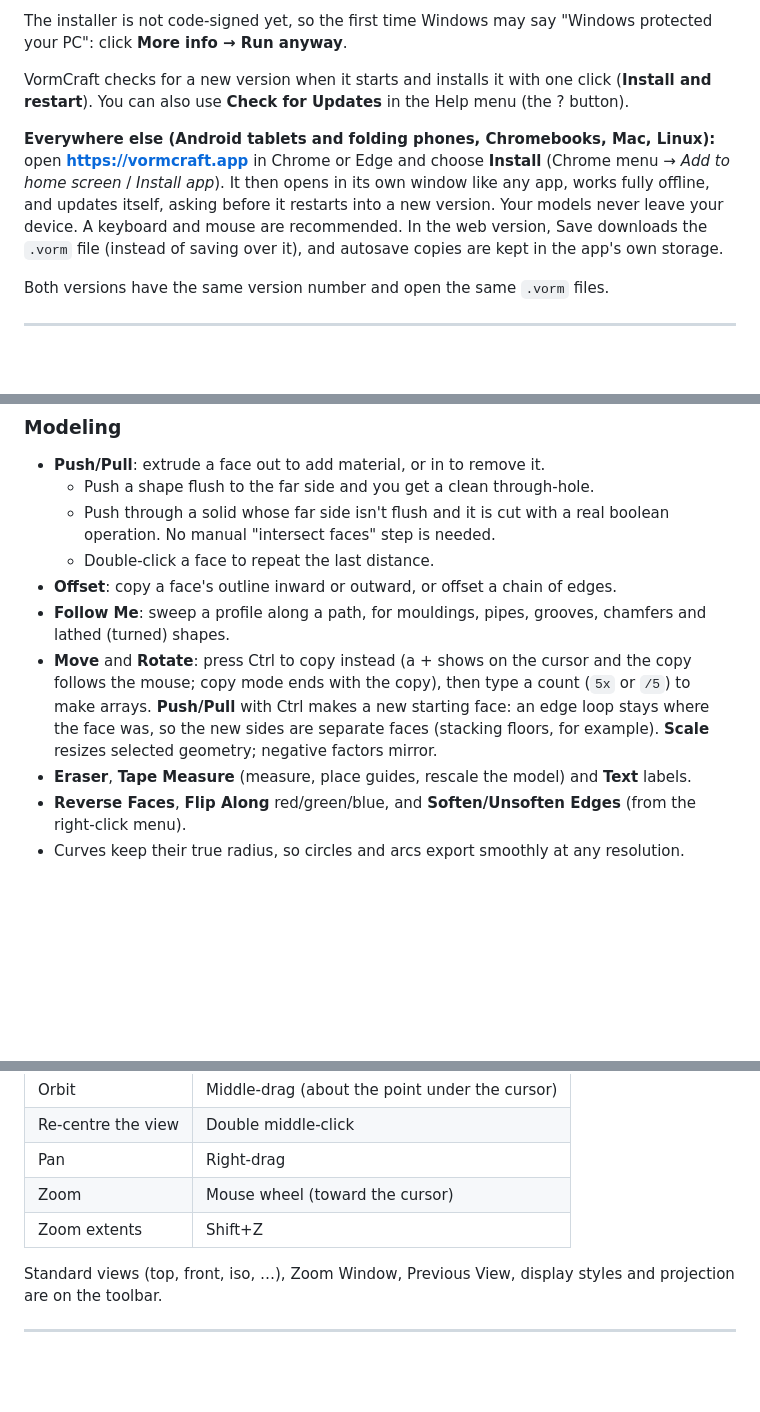
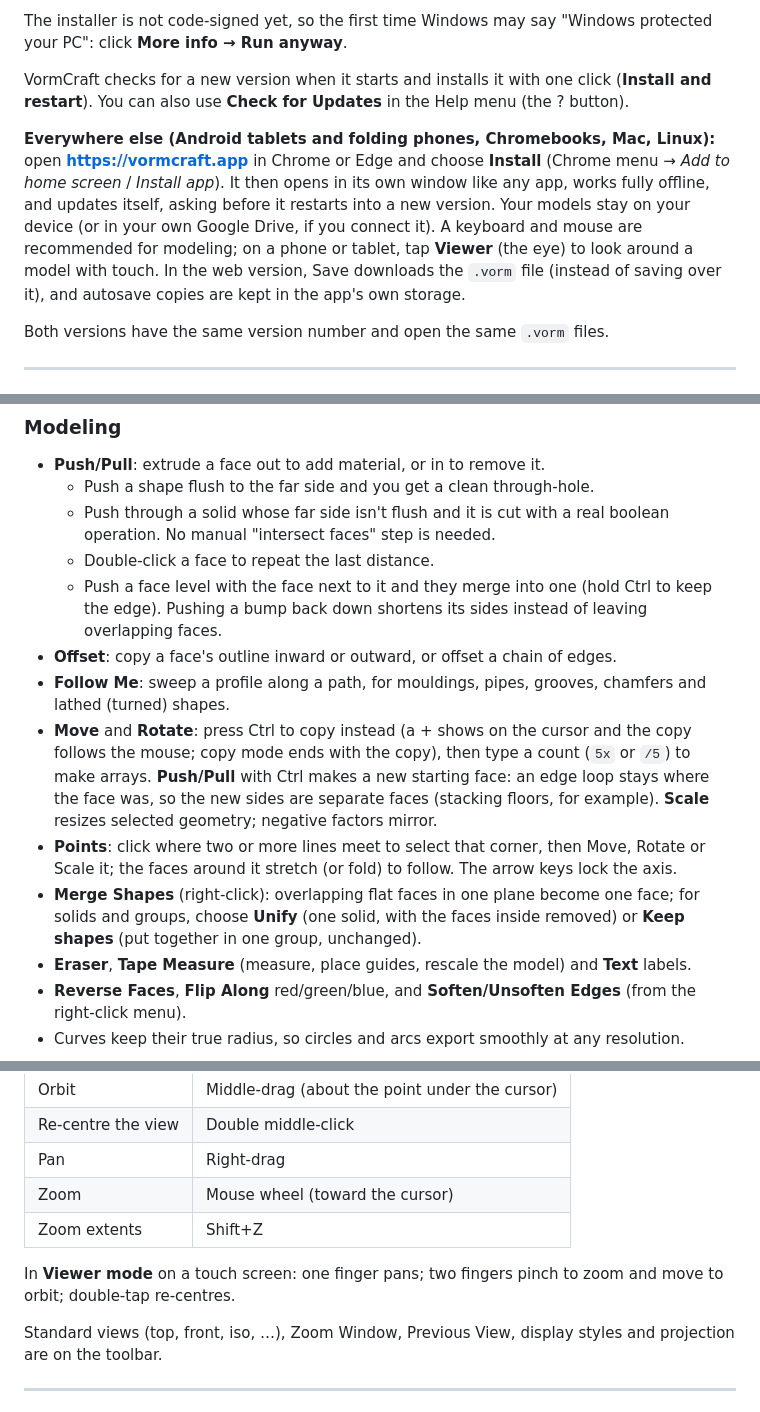
Before and after one commit to dobbsbp/VormCraft, a Markdown page: README.md, 3 parts joined by grey strips. Drawn GitHub-style; blank space fills up the shorter version.

```diff
--- a/README.md
+++ b/README.md
@@ -18,7 +18,7 @@ The installer is not code-signed yet, so the first time Windows may say "Windows
 
 VormCraft checks for a new version when it starts and installs it with one click (**Install and restart**). You can also use **Check for Updates** in the Help menu (the ? button).
 
-**Everywhere else (Android tablets and folding phones, Chromebooks, Mac, Linux):** open **https://vormcraft.app** in Chrome or Edge and choose **Install** (Chrome menu → *Add to home screen* / *Install app*). It then opens in its own window like any app, works fully offline, and updates itself, asking before it restarts into a new version. Your models never leave your device. A keyboard and mouse are recommended. In the web version, Save downloads the `.vorm` file (instead of saving over it), and autosave copies are kept in the app's own storage.
+**Everywhere else (Android tablets and folding phones, Chromebooks, Mac, Linux):** open **https://vormcraft.app** in Chrome or Edge and choose **Install** (Chrome menu → *Add to home screen* / *Install app*). It then opens in its own window like any app, works fully offline, and updates itself, asking before it restarts into a new version. Your models stay on your device (or in your own Google Drive, if you connect it). A keyboard and mouse are recommended for modeling; on a phone or tablet, tap **Viewer** (the eye) to look around a model with touch. In the web version, Save downloads the `.vorm` file (instead of saving over it), and autosave copies are kept in the app's own storage.
 
 Both versions have the same version number and open the same `.vorm` files.
 
@@ -42,9 +42,12 @@ Both versions have the same version number and open the same `.vorm` files.
   - Push a shape flush to the far side and you get a clean through-hole.
   - Push through a solid whose far side isn't flush and it is cut with a real boolean operation. No manual "intersect faces" step is needed.
   - Double-click a face to repeat the last distance.
+  - Push a face level with the face next to it and they merge into one (hold Ctrl to keep the edge). Pushing a bump back down shortens its sides instead of leaving overlapping faces.
 - **Offset**: copy a face's outline inward or outward, or offset a chain of edges.
 - **Follow Me**: sweep a profile along a path, for mouldings, pipes, grooves, chamfers and lathed (turned) shapes.
 - **Move** and **Rotate**: press Ctrl to copy instead (a + shows on the cursor and the copy follows the mouse; copy mode ends with the copy), then type a count (`5x` or `/5`) to make arrays. **Push/Pull** with Ctrl makes a new starting face: an edge loop stays where the face was, so the new sides are separate faces (stacking floors, for example). **Scale** resizes selected geometry; negative factors mirror.
+- **Points**: click where two or more lines meet to select that corner, then Move, Rotate or Scale it; the faces around it stretch (or fold) to follow. The arrow keys lock the axis.
+- **Merge Shapes** (right-click): overlapping flat faces in one plane become one face; for solids and groups, choose **Unify** (one solid, with the faces inside removed) or **Keep shapes** (put together in one group, unchanged).
 - **Eraser**, **Tape Measure** (measure, place guides, rescale the model) and **Text** labels.
 - **Reverse Faces**, **Flip Along** red/green/blue, and **Soften/Unsoften Edges** (from the right-click menu).
 - Curves keep their true radius, so circles and arcs export smoothly at any resolution.
@@ -113,6 +127,8 @@ Right-click anything to select it and get a menu for it:
 | Pan | Right-drag |
 | Zoom | Mouse wheel (toward the cursor) |
 | Zoom extents | Shift+Z |
+
+In **Viewer mode** on a touch screen: one finger pans; two fingers pinch to zoom and move to orbit; double-tap re-centres.
 
 Standard views (top, front, iso, …), Zoom Window, Previous View, display styles and projection are on the toolbar.
 
```
Also changed, not shown: other parts of README.md (+16 -4 lines).
